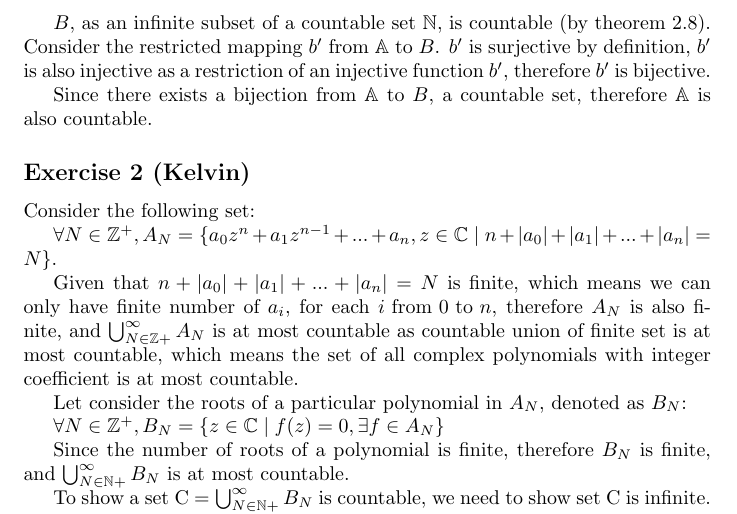
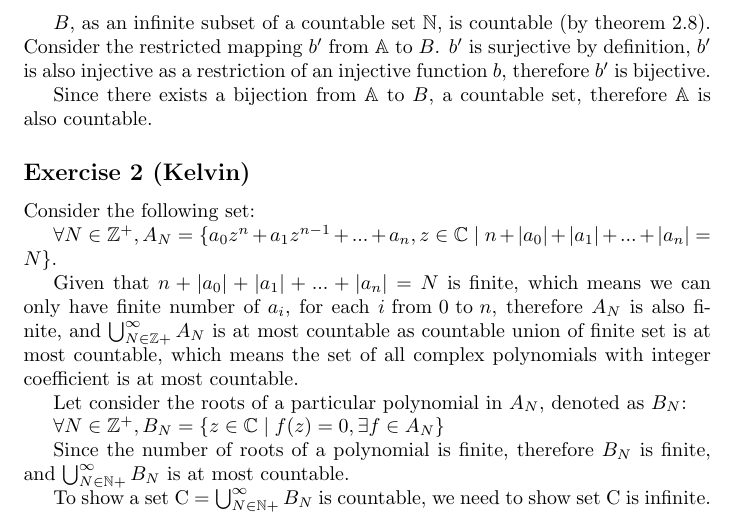
Before and after one commit to ceciliachan1979/math, a LaTeX document (Books/BabyRudin/BabyRudin.tex, which reads Books/BabyRudin/Chapter02/ex02.cecilia.tex): part of page 12 of 21, cut so that both start at the same text. Compiled offline with pdfLaTeX.

Commit message:
Fix a typo

```diff
--- a/Books/BabyRudin/Chapter02/ex02.cecilia.tex
+++ b/Books/BabyRudin/Chapter02/ex02.cecilia.tex
@@ -21,6 +21,6 @@ Note that $ f(b(a)) = a $, if $ b(x) = b(y) $, then $ f(b(x)) = f(b(y)) $, which
 
 Let $ B $ be the range of $ b $. Suppose $ B $ is finite for the sake of contradiction, as $ b $ is injective, that would mean $ \mathbb{A} $ is finite. But we know for sure that $ \mathbb{A} $ is not finite because it at least contains all the integers. Therefore $ B $ is not finite.
 
-$ B $, as an infinite subset of a countable set $ \mathbb{N} $, is countable (by theorem 2.8). Consider the restricted mapping $ b' $ from $ \mathbb{A} $ to $ B $. $ b' $ is surjective by definition, $ b' $ is also injective as a restriction of an injective function $ b' $, therefore $ b' $ is bijective.
+$ B $, as an infinite subset of a countable set $ \mathbb{N} $, is countable (by theorem 2.8). Consider the restricted mapping $ b' $ from $ \mathbb{A} $ to $ B $. $ b' $ is surjective by definition, $ b' $ is also injective as a restriction of an injective function $ b $, therefore $ b' $ is bijective.
 
 Since there exists a bijection from $ \mathbb{A} $ to $ B $, a countable set, therefore $ \mathbb{A} $ is also countable.
```
